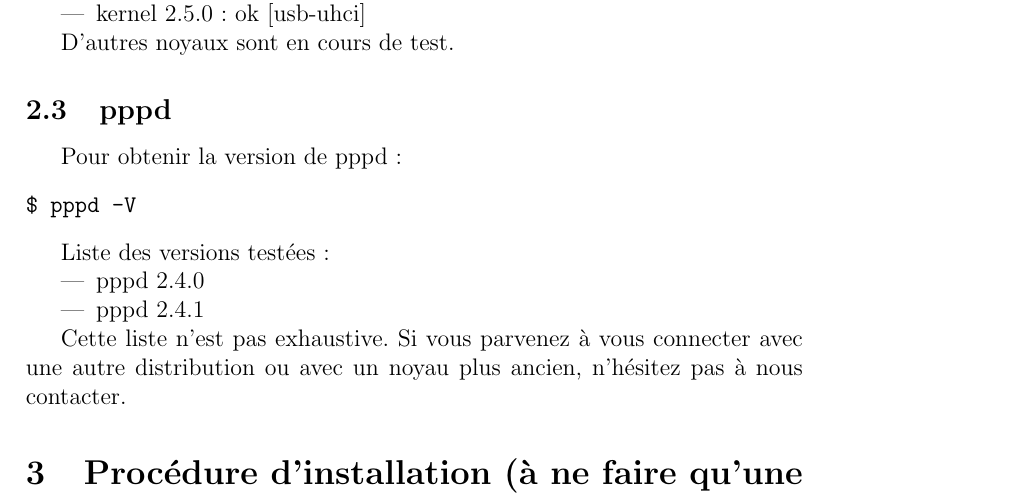
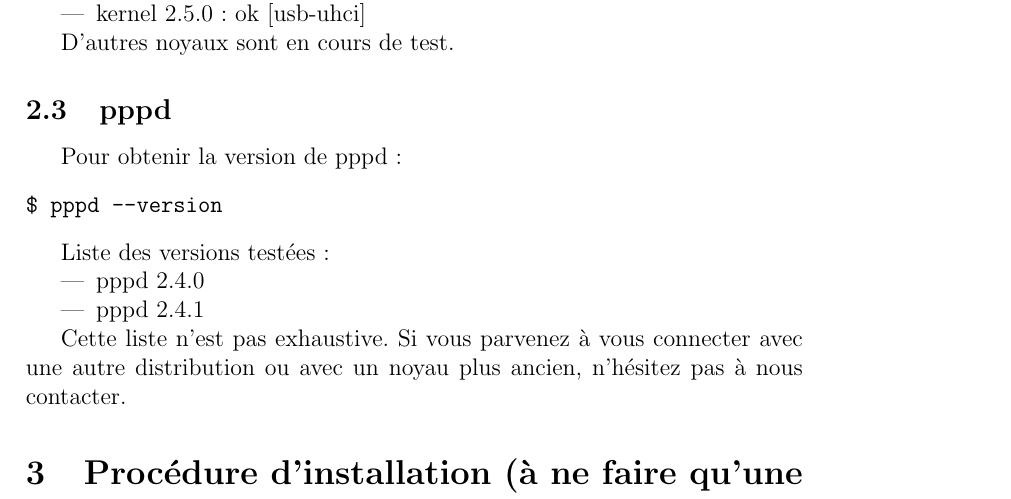
Before and after one commit to flashtux/eciadsl, a LaTeX document (doc/howto.tex): part of page 5 of 12, cut so that both start at the same text. Compiled offline with pdfLaTeX; the source files are stored in an older character set and shown here as Unicode; a LaTeX package or settings file that is missing is left out.

Commit message:
Updated the command to know the pppd version

```diff
--- a/doc/howto.tex
+++ b/doc/howto.tex
@@ -101,7 +101,7 @@ D'autres noyaux sont en cours de test.
 
 Pour obtenir la version de pppd:
 \begin{verbatim}
-$ pppd -V
+$ pppd --version
 \end{verbatim}
 
 Liste des versions testées:
```
